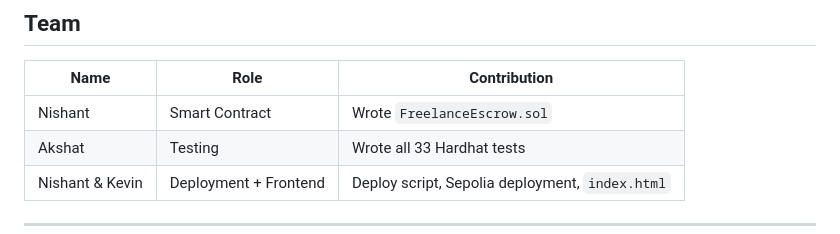
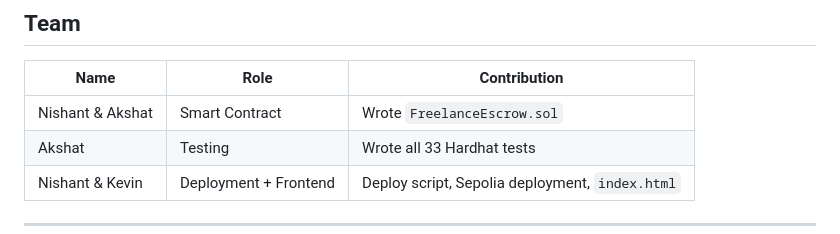
Before and after one commit to Nishant3108/Blockchain-Freelance-Escrow, a Markdown page: README.md, the part around the change. GitHub-like rendering.

```diff
--- a/README.md
+++ b/README.md
@@ -663,7 +663,7 @@ When a client adds new milestones mid-project, we need to track the original agr
 
 | Name | Role | Contribution |
 |---|---|---|
-| Nishant | Smart Contract | Wrote `FreelanceEscrow.sol` |
+| Nishant & Akshat | Smart Contract | Wrote `FreelanceEscrow.sol` |
 | Akshat | Testing | Wrote all 33 Hardhat tests |
 | Nishant & Kevin | Deployment + Frontend | Deploy script, Sepolia deployment, `index.html` |
 
```
